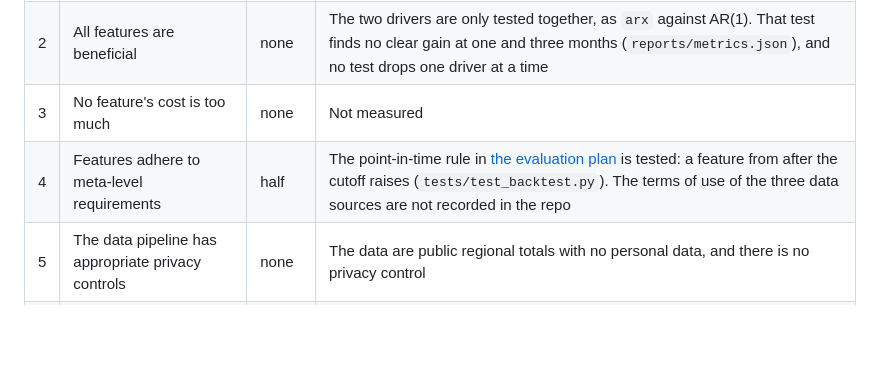
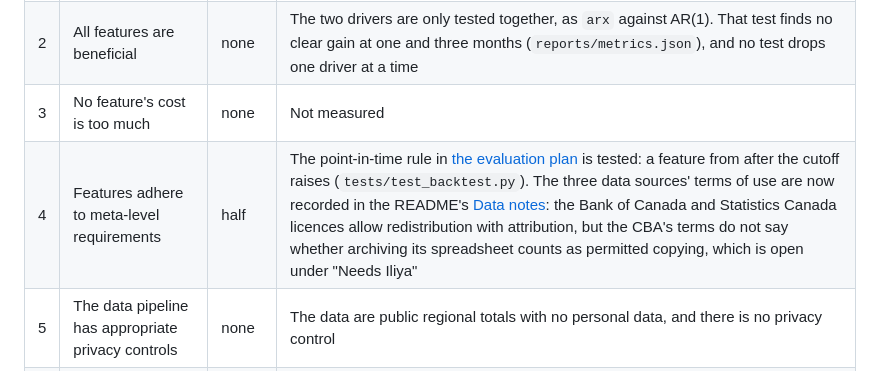
Before and after one commit to Iliya-Valizadeh/household-credit-stress, a Markdown page: docs/ml_test_score.md, the part around the change. GitHub-like rendering; blank space fills up the shorter version.

```diff
--- a/docs/ml_test_score.md
+++ b/docs/ml_test_score.md
@@ -51,7 +51,7 @@ In total, eight tests earn half a point each. The other tests earn nothing.
 | 1 | Feature expectations are captured in a schema | none | The parsers in `sources/` reject an empty or failed reply, but no schema lists types or allowed ranges for the processed CSV files |
 | 2 | All features are beneficial | none | The two drivers are only tested together, as `arx` against AR(1). That test finds no clear gain at one and three months (`reports/metrics.json`), and no test drops one driver at a time |
 | 3 | No feature's cost is too much | none | Not measured |
-| 4 | Features adhere to meta-level requirements | half | The point-in-time rule in [the evaluation plan](eval_plan.md) is tested: a feature from after the cutoff raises (`tests/test_backtest.py`). The terms of use of the three data sources are not recorded in the repo |
+| 4 | Features adhere to meta-level requirements | half | The point-in-time rule in [the evaluation plan](eval_plan.md) is tested: a feature from after the cutoff raises (`tests/test_backtest.py`). The three data sources' terms of use are now recorded in the README's [Data notes](../README.md#data-notes): the Bank of Canada and Statistics Canada licences allow redistribution with attribution, but the CBA's terms do not say whether archiving its spreadsheet counts as permitted copying, which is open under "Needs Iliya" |
 | 5 | The data pipeline has appropriate privacy controls | none | The data are public regional totals with no personal data, and there is no privacy control |
 | 6 | New features can be added quickly | none | Not measured |
 | 7 | All input feature code is tested | half | `tests/test_features.py` covers the lag rules and the Atlantic aggregation, and `tests/test_sources.py` covers each parser on saved replies |
```
Also changed, not shown: README.md (+24 -0 lines).
